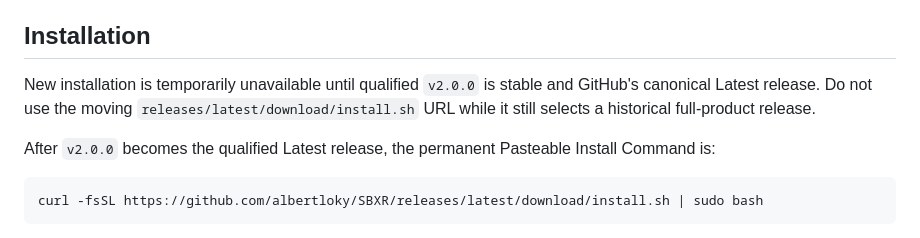
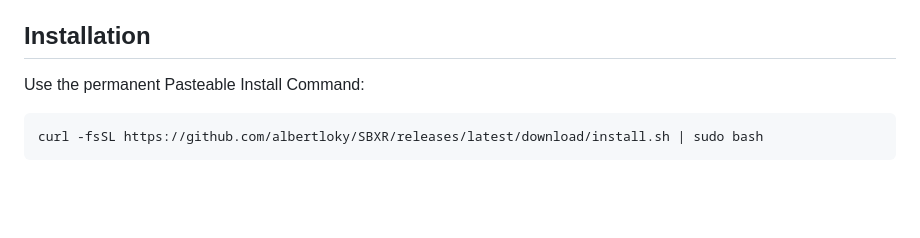
Before and after one commit to albertloky/SBXR, a Markdown page: README.md, the part around the change. Drawn GitHub-style; blank space fills up the shorter version.

Commit message:
Publish current install command (#241)

````diff
--- a/README.md
+++ b/README.md
@@ -13,9 +13,7 @@ SBXR owns only `/usr/local/bin/sbxr` and `/var/lib/sbxr/installed.json` after a
 
 ## Installation
 
-New installation is temporarily unavailable until qualified `v2.0.0` is stable and GitHub's canonical Latest release. Do not use the moving `releases/latest/download/install.sh` URL while it still selects a historical full-product release.
-
-After `v2.0.0` becomes the qualified Latest release, the permanent Pasteable Install Command is:
+Use the permanent Pasteable Install Command:
 
 ```sh
 curl -fsSL https://github.com/albertloky/SBXR/releases/latest/download/install.sh | sudo bash
````
